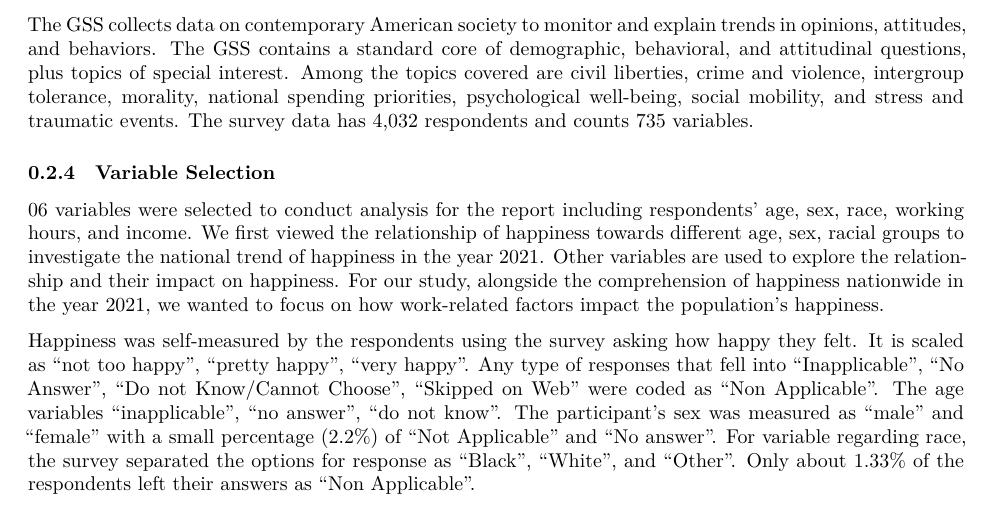
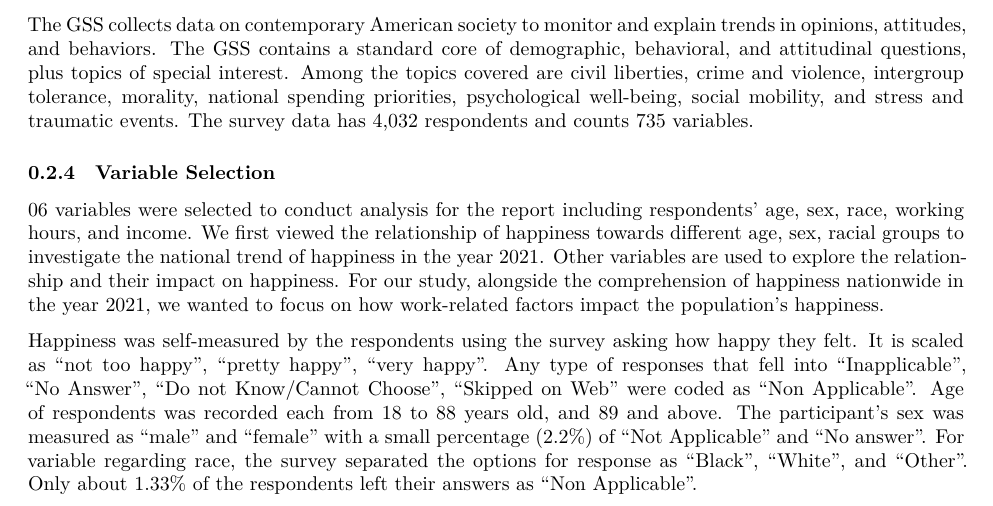
Before and after one commit to julieenguyennn/An-Analysis-of-Happiness-in-the-America-post-COVID-19, a Quarto document (outputs/paper/U.S. national happiness post-covid 19.qmd): part of page 2 of 8, cut so that both start at the same text. Rendered offline with R 4.5, knitr and Pandoc in place of Quarto, then LaTeX, with nearby package versions.

Commit message:
update report

```diff
--- a/outputs/paper/U.S. national happiness post-covid 19.qmd
+++ b/outputs/paper/U.S. national happiness post-covid 19.qmd
@@ -129,7 +129,7 @@ The GSS collects data on contemporary American society to monitor and explain tr
 
 06 variables were selected to conduct analysis for the report including respondents' age, sex, race, working hours, and income. We first viewed the relationship of happiness towards different age, sex, racial groups to investigate the national trend of happiness in the year 2021. Other variables are used to explore the relationship and their impact on happiness. For our study, alongside the comprehension of happiness nationwide in the year 2021, we wanted to focus on how work-related factors impact the population's happiness.
 
-Happiness was self-measured by the respondents using the survey asking how happy they felt. It is scaled as "not too happy", "pretty happy", "very happy". Any type of responses that fell into "Inapplicable", "No Answer", "Do not Know/Cannot Choose", "Skipped on Web" were coded as "Non Applicable". The age variables "inapplicable", "no answer", "do not know". The participant's sex was measured as "male" and "female" with a small percentage (2.2%) of "Not Applicable" and "No answer". For variable regarding race, the survey separated the options for response as "Black", "White", and "Other". Only about 1.33% of the respondents left their answers as "Non Applicable".
+Happiness was self-measured by the respondents using the survey asking how happy they felt. It is scaled as "not too happy", "pretty happy", "very happy". Any type of responses that fell into "Inapplicable", "No Answer", "Do not Know/Cannot Choose", "Skipped on Web" were coded as "Non Applicable". Age of respondents was recorded each from 18 to 88 years old, and 89 and above. The participant's sex was measured as "male" and "female" with a small percentage (2.2%) of "Not Applicable" and "No answer". For variable regarding race, the survey separated the options for response as "Black", "White", and "Other". Only about 1.33% of the respondents left their answers as "Non Applicable".
 
 Working hours refer to the hours the respondent had worked the week before they responded to the survey. Income of the respondent is also taken into account as we believe that it is an important factor in examining the happiness trend in overall and also act as a potential motive for happiness. Working hours. Income was divided into 12 levels, respectively lower then \$1000, \$1000 to 2999, \$3000 to 3999, \$4000 to 4999, \$5000 to 5999, \$6000 to 6999, \$7000 to \$7999, \$8000 to 9999, \$10000 to 14999, \$15000 to 19999, \$20000 to 24999 and more than \$25000. The respondents were asked to respond to which group their previous year's earnings fell into.
 
```
Also changed, not shown: outputs/paper/U.S.-national-happiness-post-covid-19.pdf.
